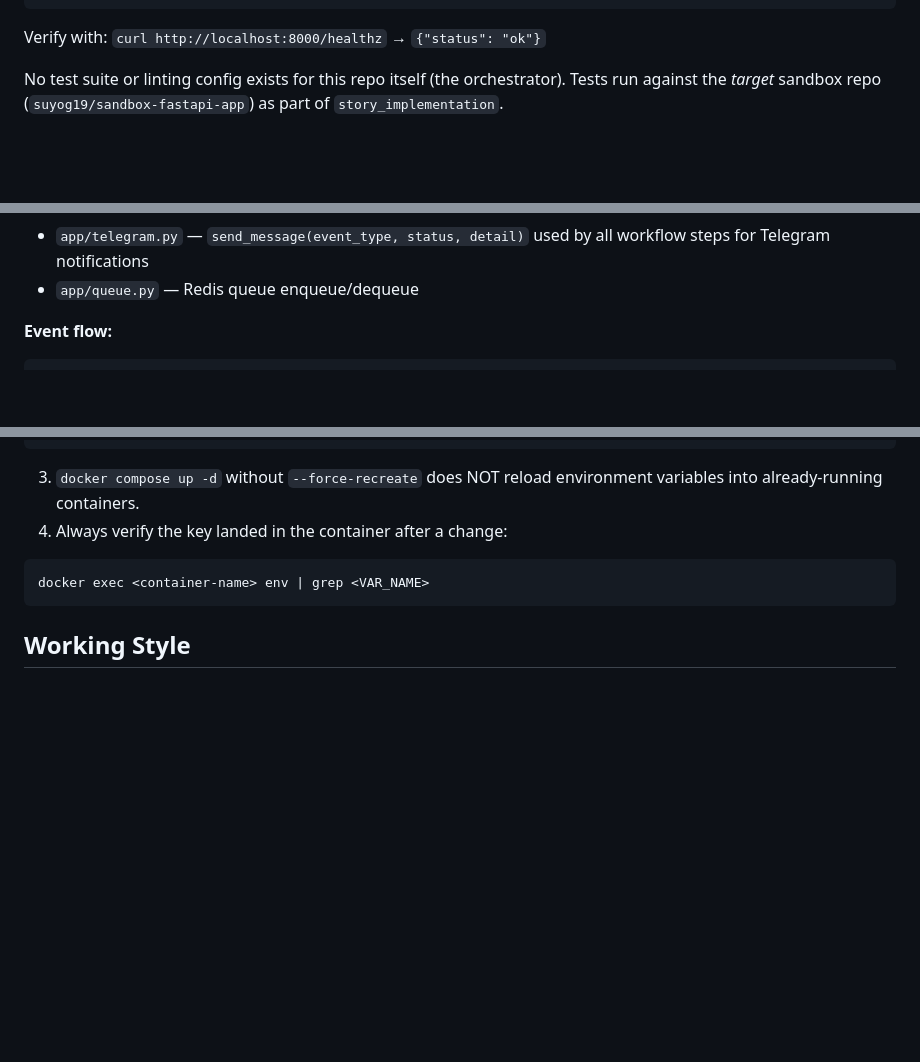
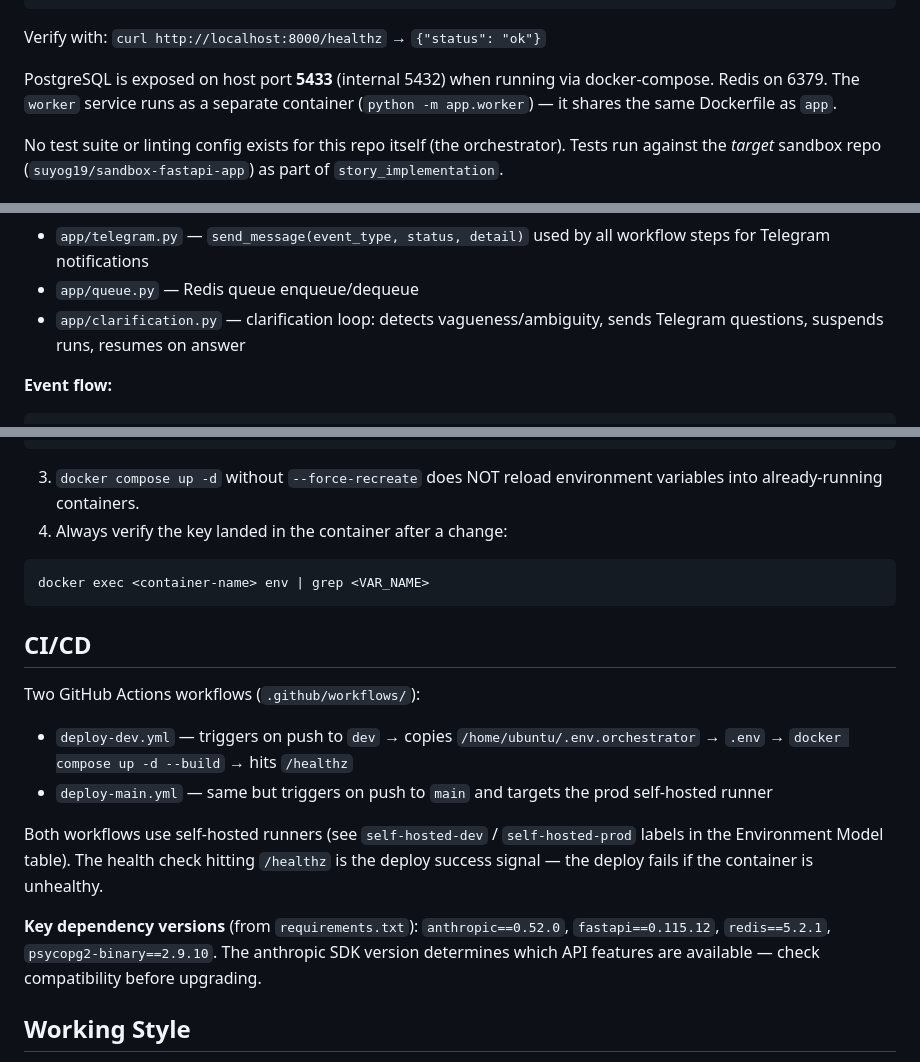
Before and after one commit to suyog19/ai-dev-orchestrator, a Markdown page: CLAUDE.md, 3 parts joined by grey strips. GitHub-like rendering; blank space fills up the shorter version.

Commit message:
docs: improve CLAUDE.md with CI/CD section and missing details
- Add PostgreSQL port 5433 / worker container notes under Running the App
- Add app/clarification.py to Key files list
- Add CI/CD section documenting deploy workflows and health check signal
- Add key dependency versions callout (anthropic==0.52.0 compatibility note)

Co-Authored-By: Claude Sonnet 4.6 <noreply@anthropic.com>

````diff
--- a/CLAUDE.md
+++ b/CLAUDE.md
@@ -19,6 +19,8 @@ docker compose down                   # stop everything
 ```
 
 Verify with: `curl http://localhost:8000/healthz` → `{"status": "ok"}`
+
+PostgreSQL is exposed on host port **5433** (internal 5432) when running via docker-compose. Redis on 6379. The `worker` service runs as a separate container (`python -m app.worker`) — it shares the same Dockerfile as `app`.
 
 No test suite or linting config exists for this repo itself (the orchestrator). Tests run against the *target* sandbox repo (`suyog19/sandbox-fastapi-app`) as part of `story_implementation`.
 
@@ -70,6 +72,7 @@ Python/FastAPI orchestration service. Receives Jira webhook events, persists the
 - `app/test_runner.py` — runs `pytest -q` in a cloned workspace
 - `app/telegram.py` — `send_message(event_type, status, detail)` used by all workflow steps for Telegram notifications
 - `app/queue.py` — Redis queue enqueue/dequeue
+- `app/clarification.py` — clarification loop: detects vagueness/ambiguity, sends Telegram questions, suspends runs, resumes on answer
 
 **Event flow:**
 ```
@@ -415,6 +418,16 @@ docker compose up -d --force-recreate
 docker exec <container-name> env | grep <VAR_NAME>
 ```
 
+## CI/CD
+
+Two GitHub Actions workflows (`.github/workflows/`):
+- `deploy-dev.yml` — triggers on push to `dev` → copies `/home/ubuntu/.env.orchestrator` → `.env` → `docker compose up -d --build` → hits `/healthz`
+- `deploy-main.yml` — same but triggers on push to `main` and targets the prod self-hosted runner
+
+Both workflows use self-hosted runners (see `self-hosted-dev` / `self-hosted-prod` labels in the Environment Model table). The health check hitting `/healthz` is the deploy success signal — the deploy fails if the container is unhealthy.
+
+**Key dependency versions** (from `requirements.txt`): `anthropic==0.52.0`, `fastapi==0.115.12`, `redis==5.2.1`, `psycopg2-binary==2.9.10`. The anthropic SDK version determines which API features are available — check compatibility before upgrading.
+
 ## Working Style
 
 Implement one iteration at a time. After each iteration: commit, push to `dev`, wait for CI/CD (`gh run watch`), then **validate autonomously on the dev EC2 instance** (SSH to `65.2.140.4`, exec into the app container, run validation scripts) before reporting the iteration complete. Do not rely on local Docker for validation. Only ask the user to proceed once the EC2 validation passes.
````
